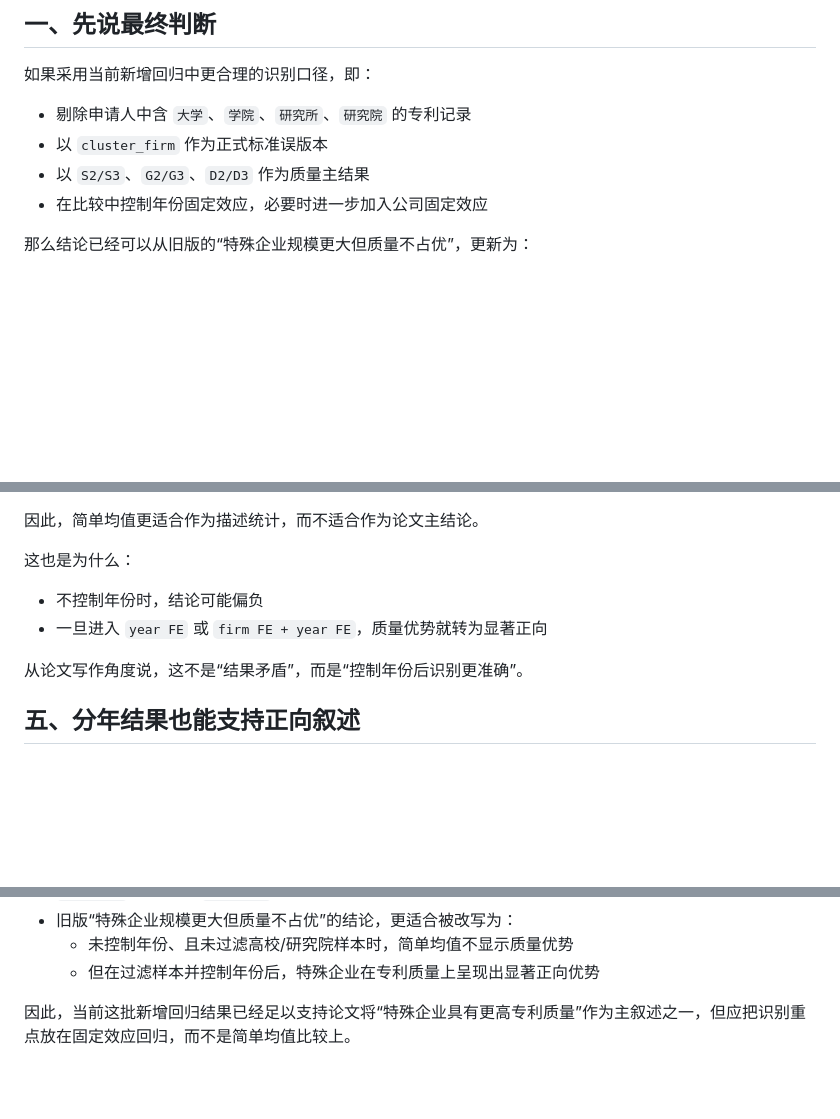
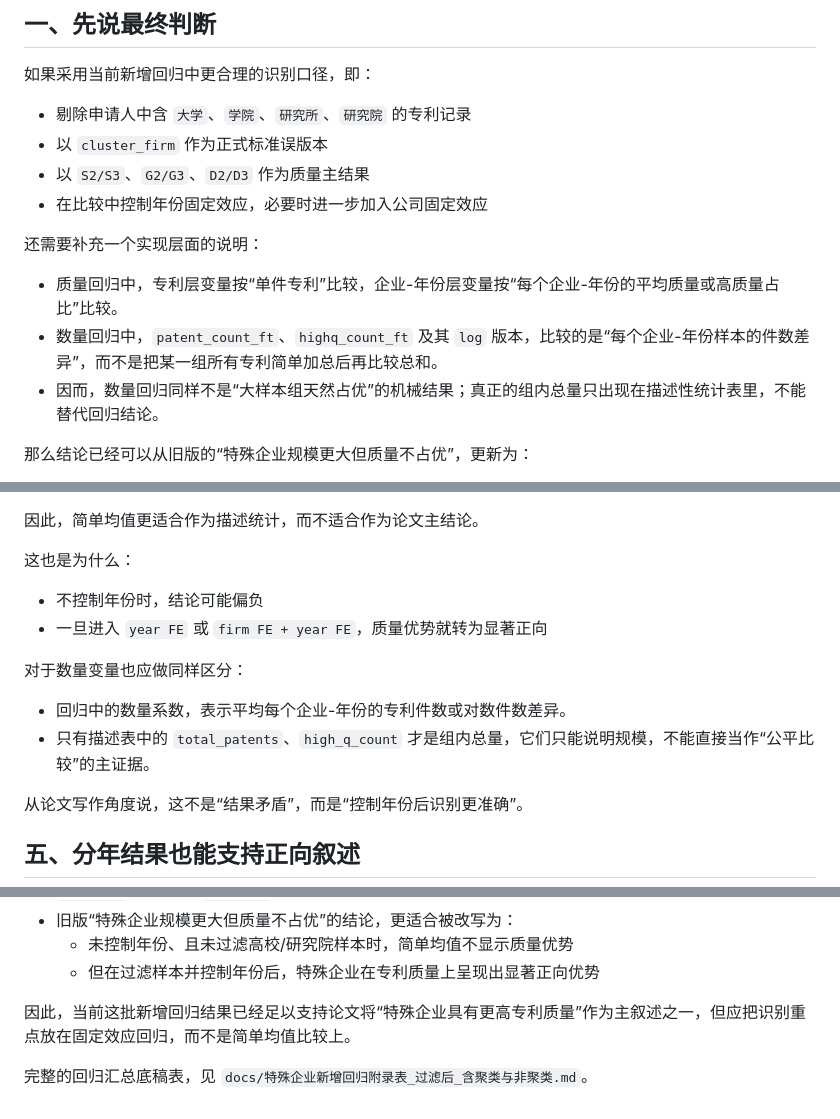
Before and after one commit to luhaoqi/Patent-indicators, a Markdown page: docs/特殊企业新增回归结果分析_双窗口_过滤高校研究院.md, 3 parts joined by grey strips. GitHub-like rendering; blank space fills up the shorter version.

```diff
--- a/docs/特殊企业新增回归结果分析_双窗口_过滤高校研究院.md
+++ b/docs/特殊企业新增回归结果分析_双窗口_过滤高校研究院.md
@@ -19,6 +19,12 @@
 - 以 `cluster_firm` 作为正式标准误版本
 - 以 `S2/S3`、`G2/G3`、`D2/D3` 作为质量主结果
 - 在比较中控制年份固定效应，必要时进一步加入公司固定效应
+
+还需要补充一个实现层面的说明：
+
+- 质量回归中，专利层变量按“单件专利”比较，企业-年份层变量按“每个企业-年份的平均质量或高质量占比”比较。
+- 数量回归中，`patent_count_ft`、`highq_count_ft` 及其 `log` 版本，比较的是“每个企业-年份样本的件数差异”，而不是把某一组所有专利简单加总后再比较总和。
+- 因而，数量回归同样不是“大样本组天然占优”的机械结果；真正的组内总量只出现在描述性统计表里，不能替代回归结论。
 
 那么结论已经可以从旧版的“特殊企业规模更大但质量不占优”，更新为：
 
@@ -179,6 +185,11 @@
 - 不控制年份时，结论可能偏负
 - 一旦进入 `year FE` 或 `firm FE + year FE`，质量优势就转为显著正向
 
+对于数量变量也应做同样区分：
+
+- 回归中的数量系数，表示平均每个企业-年份的专利件数或对数件数差异。
+- 只有描述表中的 `total_patents`、`high_q_count` 才是组内总量，它们只能说明规模，不能直接当作“公平比较”的主证据。
+
 从论文写作角度说，这不是“结果矛盾”，而是“控制年份后识别更准确”。
 
 ## 五、分年结果也能支持正向叙述
@@ -279,3 +290,5 @@
   - 但在过滤样本并控制年份后，特殊企业在专利质量上呈现出显著正向优势
 
 因此，当前这批新增回归结果已经足以支持论文将“特殊企业具有更高专利质量”作为主叙述之一，但应把识别重点放在固定效应回归，而不是简单均值比较上。
+
+完整的回归汇总底稿表，见 `docs/特殊企业新增回归附录表_过滤后_含聚类与非聚类.md`。
```
Also changed, not shown: docs/特殊企业新增回归附录表_过滤后_含聚类与非聚类.md (added, +110 -0 lines).
